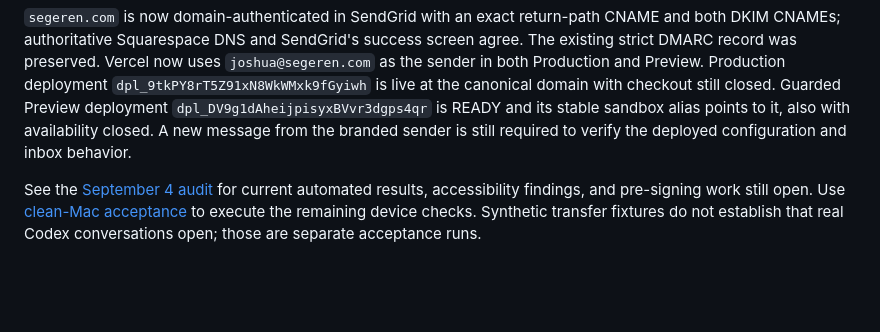
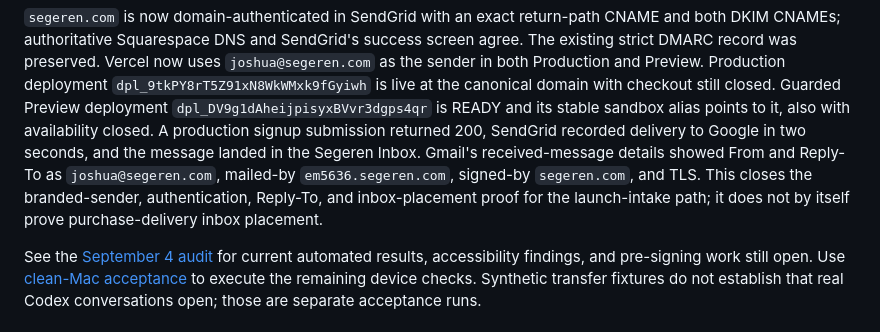
Before and after one commit to jsegeren/codex-migrate, a Markdown page: docs/release-readiness.md, the part around the change. GitHub-like rendering; blank space fills up the shorter version.

Commit message:
Record branded mail delivery evidence

```diff
--- a/docs/release-readiness.md
+++ b/docs/release-readiness.md
@@ -36,8 +36,13 @@ screen agree. The existing strict DMARC record was preserved. Vercel now uses
 deployment `dpl_9tkPY8rT5Z91xN8WkWMxk9fGyiwh` is live at the canonical domain
 with checkout still closed. Guarded Preview deployment
 `dpl_DV9g1dAheijpisyxBVvr3dgps4qr` is READY and its stable sandbox alias points
-to it, also with availability closed. A new message from the branded sender is
-still required to verify the deployed configuration and inbox behavior.
+to it, also with availability closed. A production signup submission returned
+200, SendGrid recorded delivery to Google in two seconds, and the message landed
+in the Segeren Inbox. Gmail's received-message details showed From and Reply-To
+as `joshua@segeren.com`, mailed-by `em5636.segeren.com`, signed-by
+`segeren.com`, and TLS. This closes the branded-sender, authentication,
+Reply-To, and inbox-placement proof for the launch-intake path; it does not by
+itself prove purchase-delivery inbox placement.
 
 See the [September 4 audit](release-audit-2026-09-04.md) for current automated
 results, accessibility findings, and pre-signing work still open.
```
Also changed, not shown: docs/commerce-implementation.md (+12 -7 lines).
